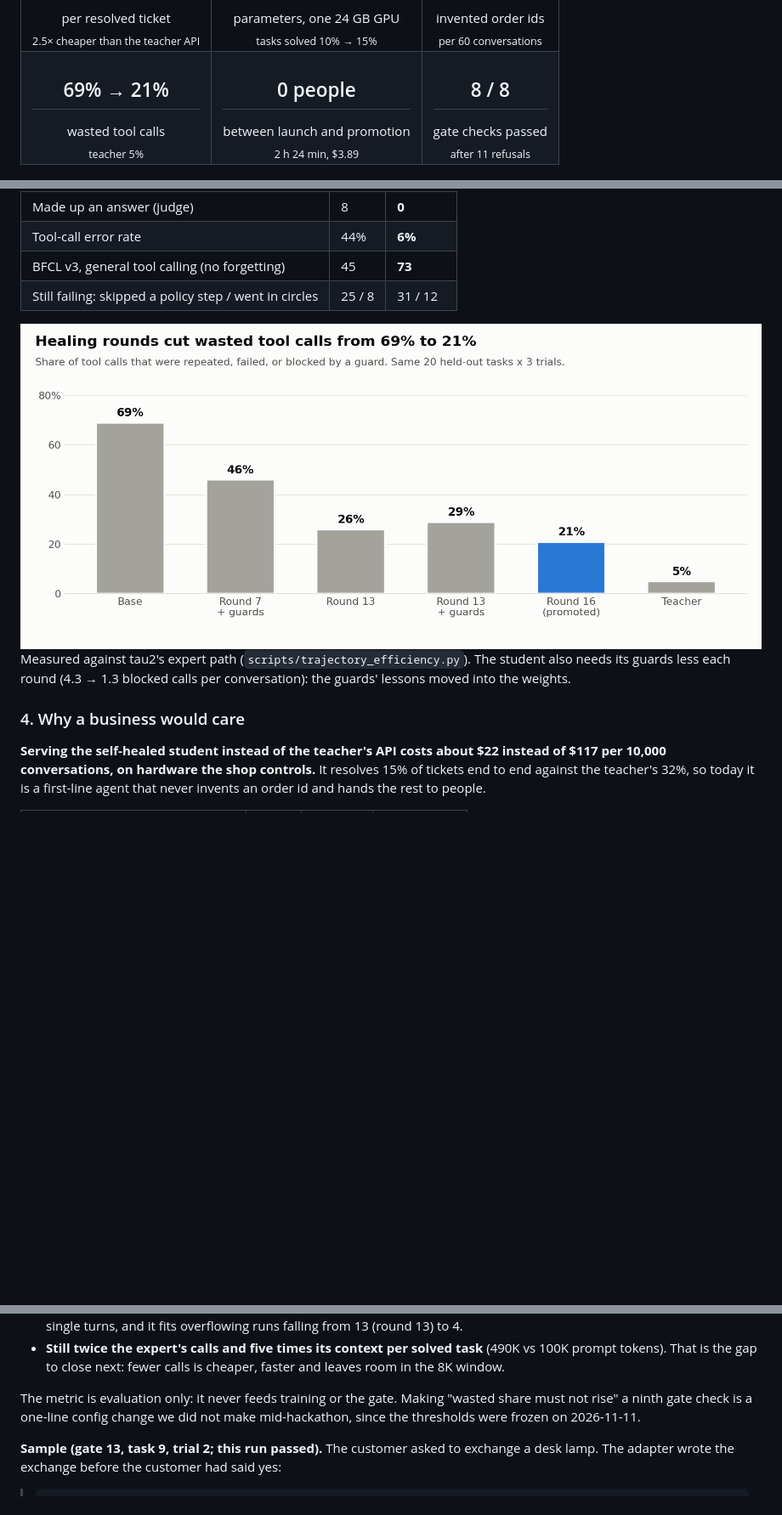
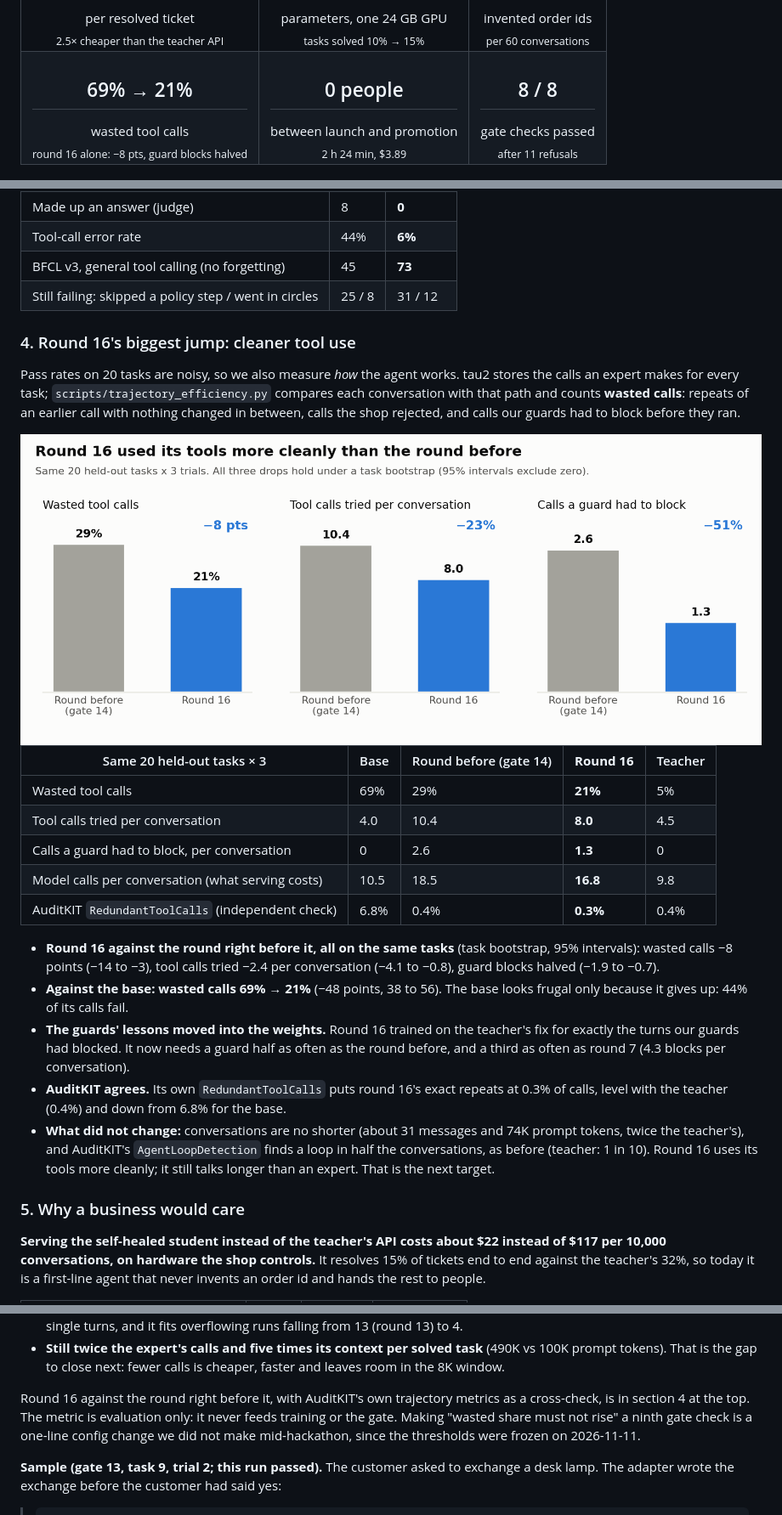
Before and after one commit to tejasnafde/Shipwright, a Markdown page: WRITEUP.md, 3 parts joined by grey strips. Shown at 85% size. GitHub-like rendering; pictures changed too: docs/img/round16-jump-light.png (added); blank space fills up the shorter version.

Commit message:
Round 16 efficiency: vs the round before, AuditKIT cross-check, chart on write-up, Space and blog

```diff
--- a/WRITEUP.md
+++ b/WRITEUP.md
@@ -13,7 +13,7 @@
 <td align="center"><h2>40 → 0</h2>invented order ids<br><sub>per 60 conversations</sub></td>
 </tr>
 <tr>
-<td align="center"><h2>69% → 21%</h2>wasted tool calls<br><sub>teacher 5%</sub></td>
+<td align="center"><h2>69% → 21%</h2>wasted tool calls<br><sub>round 16 alone: −8 pts, guard blocks halved</sub></td>
 <td align="center"><h2>0 people</h2>between launch and promotion<br><sub>2 h 24 min, $3.89</sub></td>
 <td align="center"><h2>8 / 8</h2>gate checks passed<br><sub>after 11 refusals</sub></td>
 </tr>
@@ -59,14 +59,30 @@ The customer simulator and judge is gpt-oss-120b, identical in every gate.
 | BFCL v3, general tool calling (no forgetting) | 45 | **73** |
 | Still failing: skipped a policy step / went in circles | 25 / 8 | 31 / 12 |
 
+### 4. Round 16's biggest jump: cleaner tool use
+
+Pass rates on 20 tasks are noisy, so we also measure *how* the agent works. tau2 stores the calls an expert makes for every task; `scripts/trajectory_efficiency.py` compares each conversation with that path and counts **wasted calls**: repeats of an earlier call with nothing changed in between, calls the shop rejected, and calls our guards had to block before they ran.
+
 <picture>
-  <source media="(prefers-color-scheme: dark)" srcset="docs/img/wasted-calls-dark.png">
-  <img src="docs/img/wasted-calls-light.png" alt="Wasted tool calls: base 69%, round 7 + guards 46%, round 13 26%, round 13 + guards 29%, round 16 21%, teacher 5%." width="100%">
+  <source media="(prefers-color-scheme: dark)" srcset="docs/img/round16-jump-dark.png">
+  <img src="docs/img/round16-jump-light.png" alt="Round 16 against the round before (gate 14): wasted tool calls 29% to 21%, tool calls tried per conversation 10.4 to 8.0, calls a guard had to block 2.6 to 1.3." width="100%">
 </picture>
 
-Measured against tau2's expert path (`scripts/trajectory_efficiency.py`). The student also needs its guards less each round (4.3 → 1.3 blocked calls per conversation): the guards' lessons moved into the weights.
+| Same 20 held-out tasks × 3 | Base | Round before (gate 14) | **Round 16** | Teacher |
+|---|---|---|---|---|
+| Wasted tool calls | 69% | 29% | **21%** | 5% |
+| Tool calls tried per conversation | 4.0 | 10.4 | **8.0** | 4.5 |
+| Calls a guard had to block, per conversation | 0 | 2.6 | **1.3** | 0 |
+| Model calls per conversation (what serving costs) | 10.5 | 18.5 | **16.8** | 9.8 |
+| AuditKIT `RedundantToolCalls` (independent check) | 6.8% | 0.4% | **0.3%** | 0.4% |
 
-### 4. Why a business would care
+- **Round 16 against the round right before it, all on the same tasks** (task bootstrap, 95% intervals): wasted calls −8 points (−14 to −3), tool calls tried −2.4 per conversation (−4.1 to −0.8), guard blocks halved (−1.9 to −0.7).
+- **Against the base: wasted calls 69% → 21%** (−48 points, 38 to 56). The base looks frugal only because it gives up: 44% of its calls fail.
+- **The guards' lessons moved into the weights.** Round 16 trained on the teacher's fix for exactly the turns our guards had blocked. It now needs a guard half as often as the round before, and a third as often as round 7 (4.3 blocks per conversation).
+- **AuditKIT agrees.** Its own `RedundantToolCalls` puts round 16's exact repeats at 0.3% of calls, level with the teacher (0.4%) and down from 6.8% for the base.
+- **What did not change:** conversations are no shorter (about 31 messages and 74K prompt tokens, twice the teacher's), and AuditKIT's `AgentLoopDetection` finds a loop in half the conversations, as before (teacher: 1 in 10). Round 16 uses its tools more cleanly; it still talks longer than an expert. That is the next target.
+
+### 5. Why a business would care
 
 **Serving the self-healed student instead of the teacher's API costs about $22 instead of $117 per 10,000 conversations, on hardware the shop controls.** It resolves 15% of tickets end to end against the teacher's 32%, so today it is a first-line agent that never invents an order id and hands the rest to people.
 
@@ -407,7 +424,7 @@ What it shows:
 - **The guards' lessons moved into the weights.** Round 7 needed a guard to block 4.3 calls per conversation; round 16, trained on the teacher's corrections of exactly those turns, needs 1.3. This is the self-healing loop working at the level of single turns, and it fits overflowing runs falling from 13 (round 13) to 4.
 - **Still twice the expert's calls and five times its context per solved task** (490K vs 100K prompt tokens). That is the gap to close next: fewer calls is cheaper, faster and leaves room in the 8K window.
 
-The metric is evaluation only: it never feeds training or the gate. Making "wasted share must not rise" a ninth gate check is a one-line config change we did not make mid-hackathon, since the thresholds were frozen on 2026-11-11.
+Round 16 against the round right before it, with AuditKIT's own trajectory metrics as a cross-check, is in section 4 at the top. The metric is evaluation only: it never feeds training or the gate. Making "wasted share must not rise" a ninth gate check is a one-line config change we did not make mid-hackathon, since the thresholds were frozen on 2026-11-11.
 
 **Sample (gate 13, task 9, trial 2; this run passed).** The customer asked to exchange a desk lamp. The adapter wrote the exchange before the customer had said yes:
 
```
Also changed, not shown: other parts of WRITEUP.md (+1 -0 lines), docs/blog.md (+9 -3 lines), docs/img/round16-jump-dark.png (added), 4 other files.
